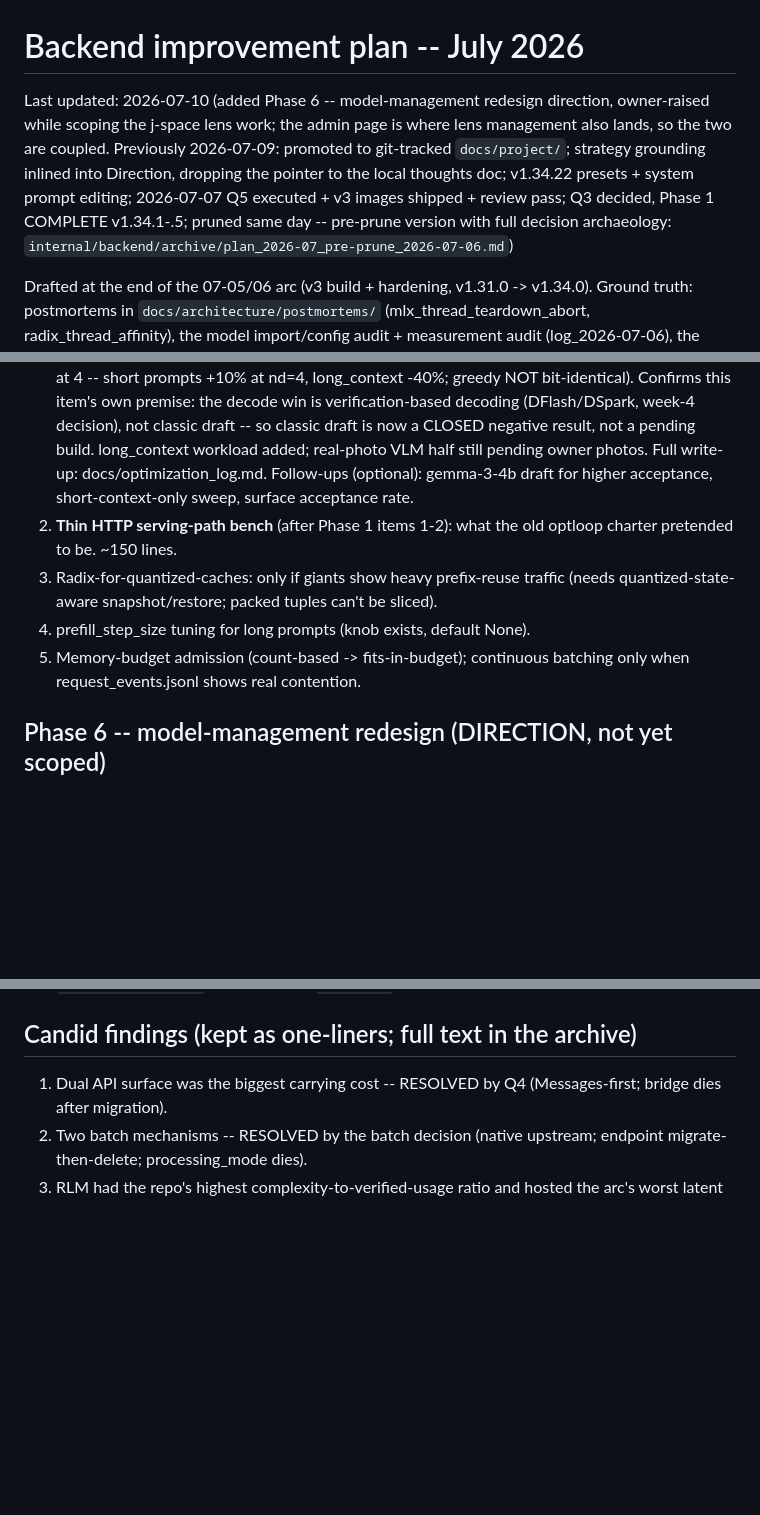
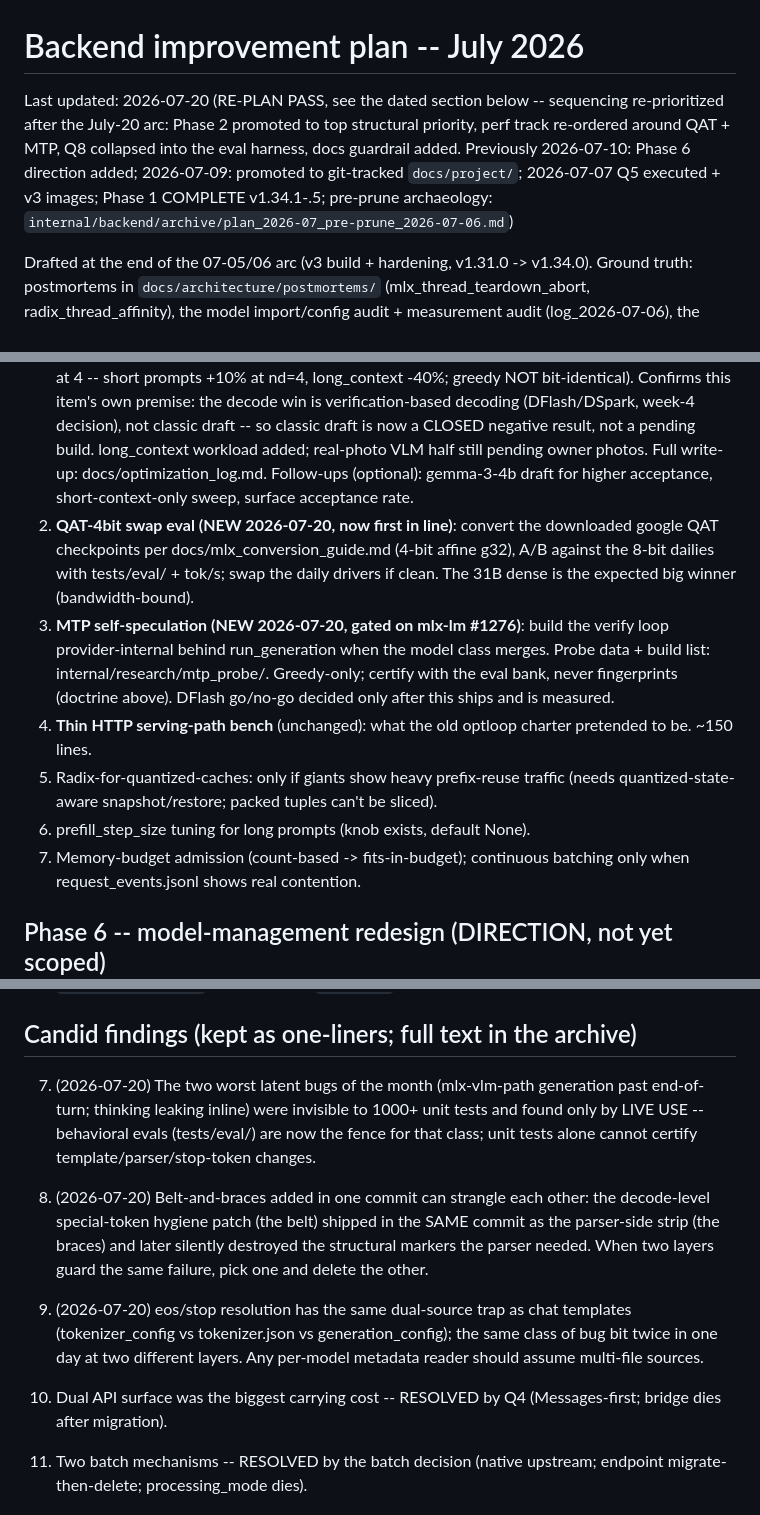
Before and after one commit to fblissjr/heylookitsanllm, a Markdown page: docs/project/plan_2026-07.md, 3 parts joined by grey strips. Rendered like a GitHub page; blank space fills up the shorter version.

```diff
--- a/docs/project/plan_2026-07.md
+++ b/docs/project/plan_2026-07.md
@@ -1,14 +1,12 @@
 # Backend improvement plan -- July 2026
 
-Last updated: 2026-07-10 (added Phase 6 -- model-management redesign
-direction, owner-raised while scoping the j-space lens work; the admin page
-is where lens management also lands, so the two are coupled. Previously
-2026-07-09: promoted to git-tracked `docs/project/`; strategy grounding
-inlined into Direction, dropping the pointer to the local thoughts doc;
-v1.34.22 presets + system prompt editing; 2026-07-07 Q5 executed + v3 images
-shipped + review pass; Q3 decided, Phase 1 COMPLETE v1.34.1-.5; pruned same
-day -- pre-prune version with full decision archaeology:
-`internal/backend/archive/plan_2026-07_pre-prune_2026-07-06.md`)
+Last updated: 2026-07-20 (RE-PLAN PASS, see the dated section below --
+sequencing re-prioritized after the July-20 arc: Phase 2 promoted to top
+structural priority, perf track re-ordered around QAT + MTP, Q8 collapsed
+into the eval harness, docs guardrail added. Previously 2026-07-10: Phase 6
+direction added; 2026-07-09: promoted to git-tracked `docs/project/`;
+2026-07-07 Q5 executed + v3 images; Phase 1 COMPLETE v1.34.1-.5; pre-prune
+archaeology: `internal/backend/archive/plan_2026-07_pre-prune_2026-07-06.md`)
 
 Drafted at the end of the 07-05/06 arc (v3 build + hardening, v1.31.0 -> v1.34.0).
 Ground truth: postmortems in `docs/architecture/postmortems/` (mlx_thread_teardown_abort,
@@ -622,13 +687,23 @@ Answer: mostly no, until Phase 1 items 1-2 land. Facts (verified):
    added; real-photo VLM half still pending owner photos. Full write-up:
    docs/optimization_log.md. Follow-ups (optional): gemma-3-4b draft for higher
    acceptance, short-context-only sweep, surface acceptance rate.
-2. **Thin HTTP serving-path bench** (after Phase 1 items 1-2): what the
-   old optloop charter pretended to be. ~150 lines.
-3. Radix-for-quantized-caches: only if giants show heavy prefix-reuse
+2. **QAT-4bit swap eval (NEW 2026-07-20, now first in line)**: convert the
+   downloaded google QAT checkpoints per docs/mlx_conversion_guide.md
+   (4-bit affine g32), A/B against the 8-bit dailies with tests/eval/ +
+   tok/s; swap the daily drivers if clean. The 31B dense is the expected
+   big winner (bandwidth-bound).
+3. **MTP self-speculation (NEW 2026-07-20, gated on mlx-lm #1276)**: build
+   the verify loop provider-internal behind run_generation when the model
+   class merges. Probe data + build list: internal/research/mtp_probe/.
+   Greedy-only; certify with the eval bank, never fingerprints (doctrine
+   above). DFlash go/no-go decided only after this ships and is measured.
+4. **Thin HTTP serving-path bench** (unchanged): what the old optloop
+   charter pretended to be. ~150 lines.
+5. Radix-for-quantized-caches: only if giants show heavy prefix-reuse
    traffic (needs quantized-state-aware snapshot/restore; packed tuples
    can't be sliced).
-4. prefill_step_size tuning for long prompts (knob exists, default None).
-5. Memory-budget admission (count-based -> fits-in-budget); continuous
+6. prefill_step_size tuning for long prompts (knob exists, default None).
+7. Memory-budget admission (count-based -> fits-in-budget); continuous
    batching only when request_events.jsonl shows real contention.
 
 ## Phase 6 -- model-management redesign (DIRECTION, not yet scoped)
@@ -758,6 +833,21 @@ now, design in the substrate pass):
 
 ## Candid findings (kept as one-liners; full text in the archive)
 
+7. (2026-07-20) The two worst latent bugs of the month (mlx-vlm-path
+   generation past end-of-turn; thinking leaking inline) were invisible to
+   1000+ unit tests and found only by LIVE USE -- behavioral evals
+   (tests/eval/) are now the fence for that class; unit tests alone cannot
+   certify template/parser/stop-token changes.
+8. (2026-07-20) Belt-and-braces added in one commit can strangle each
+   other: the decode-level special-token hygiene patch (the belt) shipped
+   in the SAME commit as the parser-side strip (the braces) and later
+   silently destroyed the structural markers the parser needed. When two
+   layers guard the same failure, pick one and delete the other.
+9. (2026-07-20) eos/stop resolution has the same dual-source trap as chat
+   templates (tokenizer_config vs tokenizer.json vs generation_config);
+   the same class of bug bit twice in one day at two different layers.
+   Any per-model metadata reader should assume multi-file sources.
+
 1. Dual API surface was the biggest carrying cost -- RESOLVED by Q4
    (Messages-first; bridge dies after migration).
 2. Two batch mechanisms -- RESOLVED by the batch decision (native upstream;
```
Also changed, not shown: other parts of docs/project/plan_2026-07.md (+74 -7 lines).
